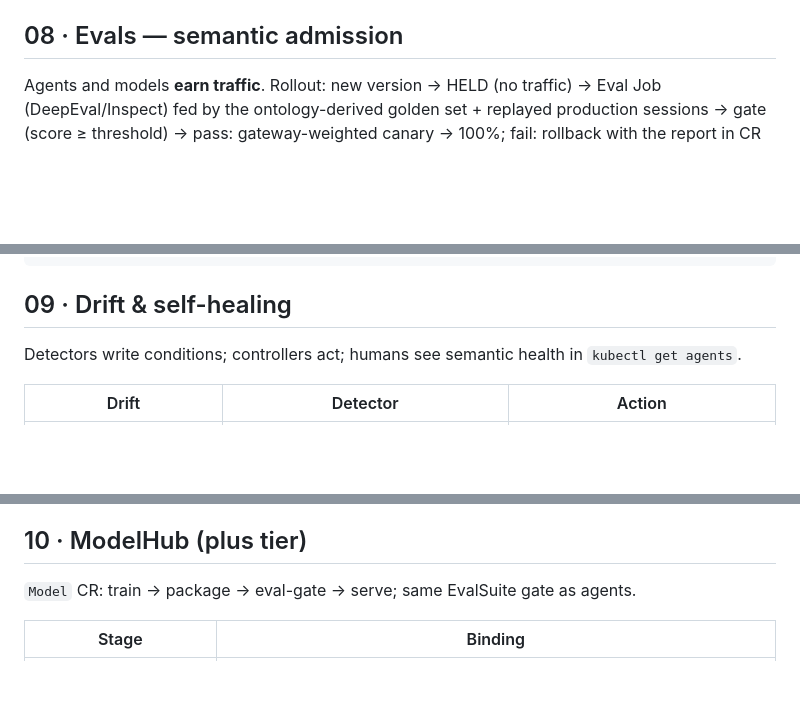
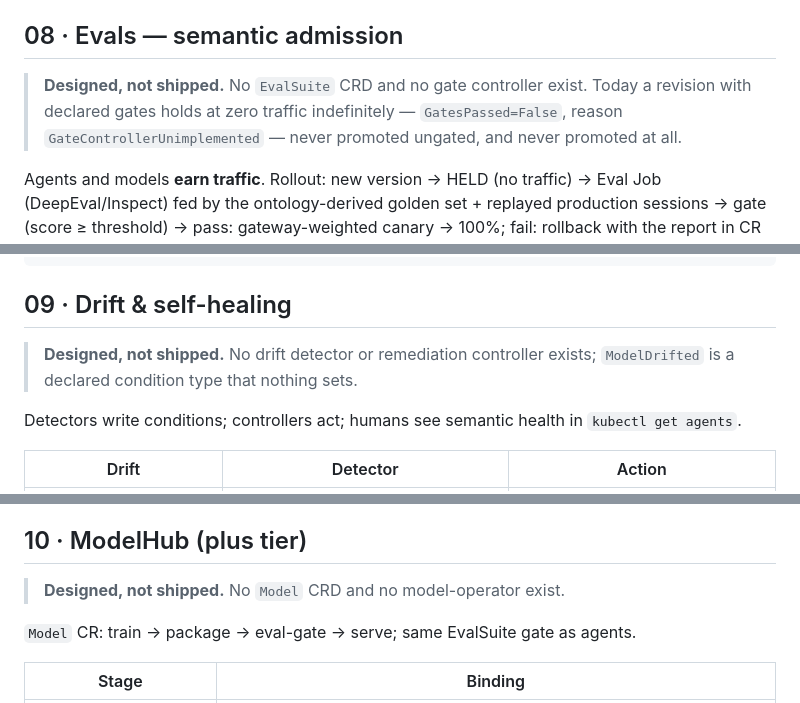
Before and after one commit to Quinyte/assayd, a Markdown page: docs/architecture.md, 3 parts joined by grey strips. Drawn GitHub-style; blank space fills up the shorter version.

```diff
--- a/docs/architecture.md
+++ b/docs/architecture.md
@@ -230,6 +240,8 @@ Most HIPAA technical safeguards are emergent: per-action attribution (on-behalf-
 **As designed (ADR-0021, design 04)**: receipts derive from the gateway's own OTel export — one telemetry path, fanned out in the tap, so audit and observability cannot drift. `receipt_id` is **derived from the span** (UUIDv5 over trace+span) so `Nats-Msg-Id` dedup survives retries; delivery is *effectively-once within a sized, alarmed horizon*. Streams are **per-tenant, in the tenant's NATS account**. A **mandatory, non-configurable credential scrub** runs at every capture level. Receipt discrimination is **transport-derived** — only the gateway-SVID export listener mints receipts, so an agent emitting gateway-lookalike spans produces none. The semconv "pin" is a **commit SHA** of the unreleased `semantic-conventions-genai` repo, absorbed solely in the transform.
 
 ## 08 · Evals — semantic admission
+
+> **Designed, not shipped.** No `EvalSuite` CRD and no gate controller exist. Today a revision with declared gates holds at zero traffic indefinitely — `GatesPassed=False`, reason `GateControllerUnimplemented` — never promoted ungated, and never promoted at all.
 
 Agents and models **earn traffic**. Rollout: new version → HELD (no traffic) → Eval Job (DeepEval/Inspect) fed by the ontology-derived golden set + replayed production sessions → gate (score ≥ threshold) → pass: gateway-weighted canary → 100%; fail: rollback with the report in CR status + PR. Production traffic continuously becomes regression data.
 
@@ -248,6 +260,8 @@ spec:
 
 ## 09 · Drift & self-healing
 
+> **Designed, not shipped.** No drift detector or remediation controller exists; `ModelDrifted` is a declared condition type that nothing sets.
+
 Detectors write conditions; controllers act; humans see semantic health in `kubectl get agents`.
 
 | Drift | Detector | Action |
@@ -260,6 +274,8 @@ Detectors write conditions; controllers act; humans see semantic health in `kube
 **As designed (ADR-0025, design 20)**: every automated remediation requires **all four** guardrails — a deploy that **correlates in time** (otherwise the world changed, not the code, and rollback would be superstition), a **rate limit** of one action per target per day (flapping pages instead of looping), a **receipt** under `principal: drift:<controller>`, and an honored **manual-override** annotation. The same detector that set a condition clears it. Baselines **ratchet one way** (explicit rebaseline only). New installs run **alert-only for 14 days** — self-healing earns trust with evidence first. On core tier, rollback targets the last *serving* revision and the escalation says so: "last-serving, not last-proven".
 
 ## 10 · ModelHub (plus tier)
+
+> **Designed, not shipped.** No `Model` CRD and no model-operator exist.
 
 `Model` CR: train → package → eval-gate → serve; same EvalSuite gate as agents.
 
```
Also changed, not shown: other parts of docs/architecture.md (+21 -1 lines), 1 other file.
